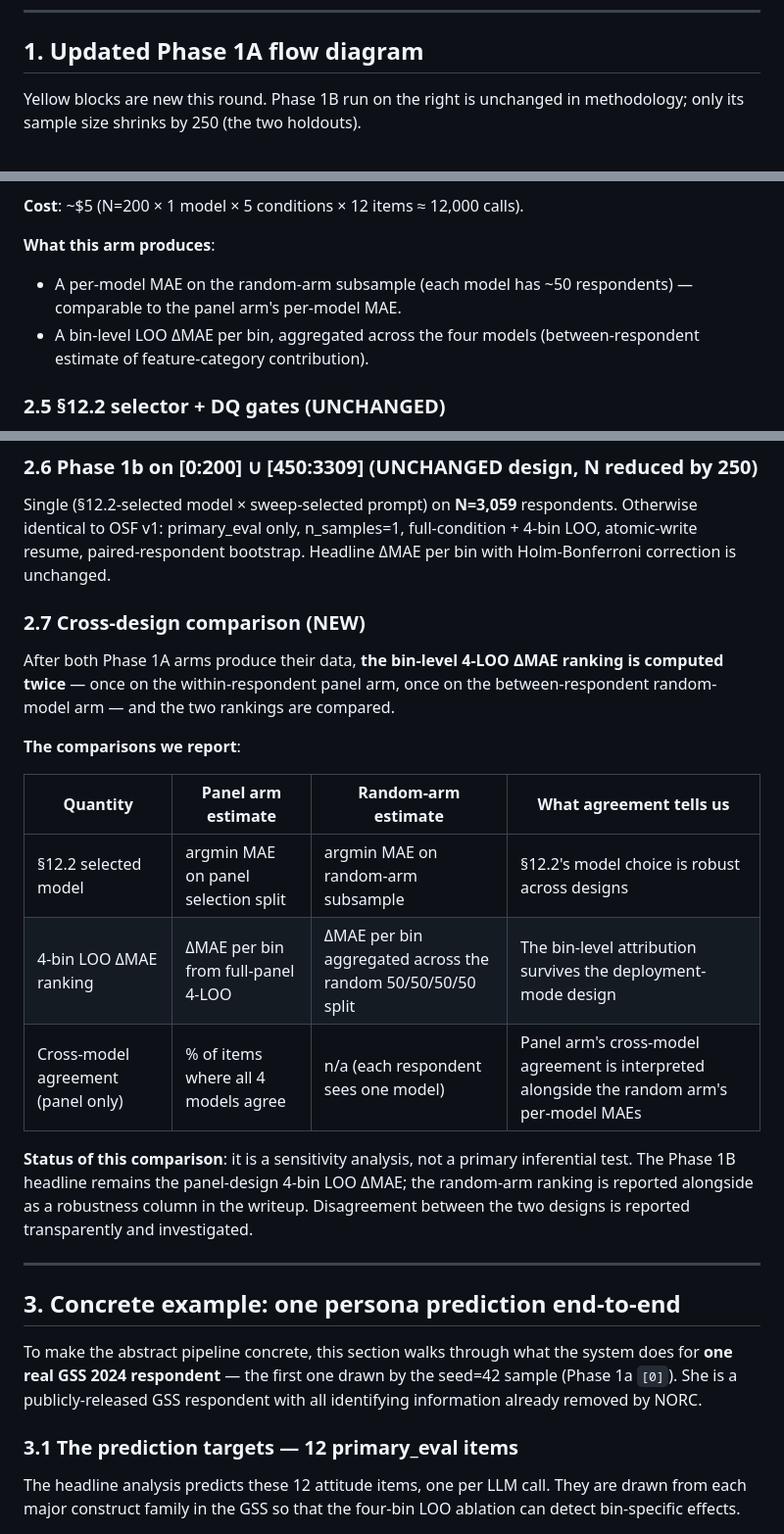
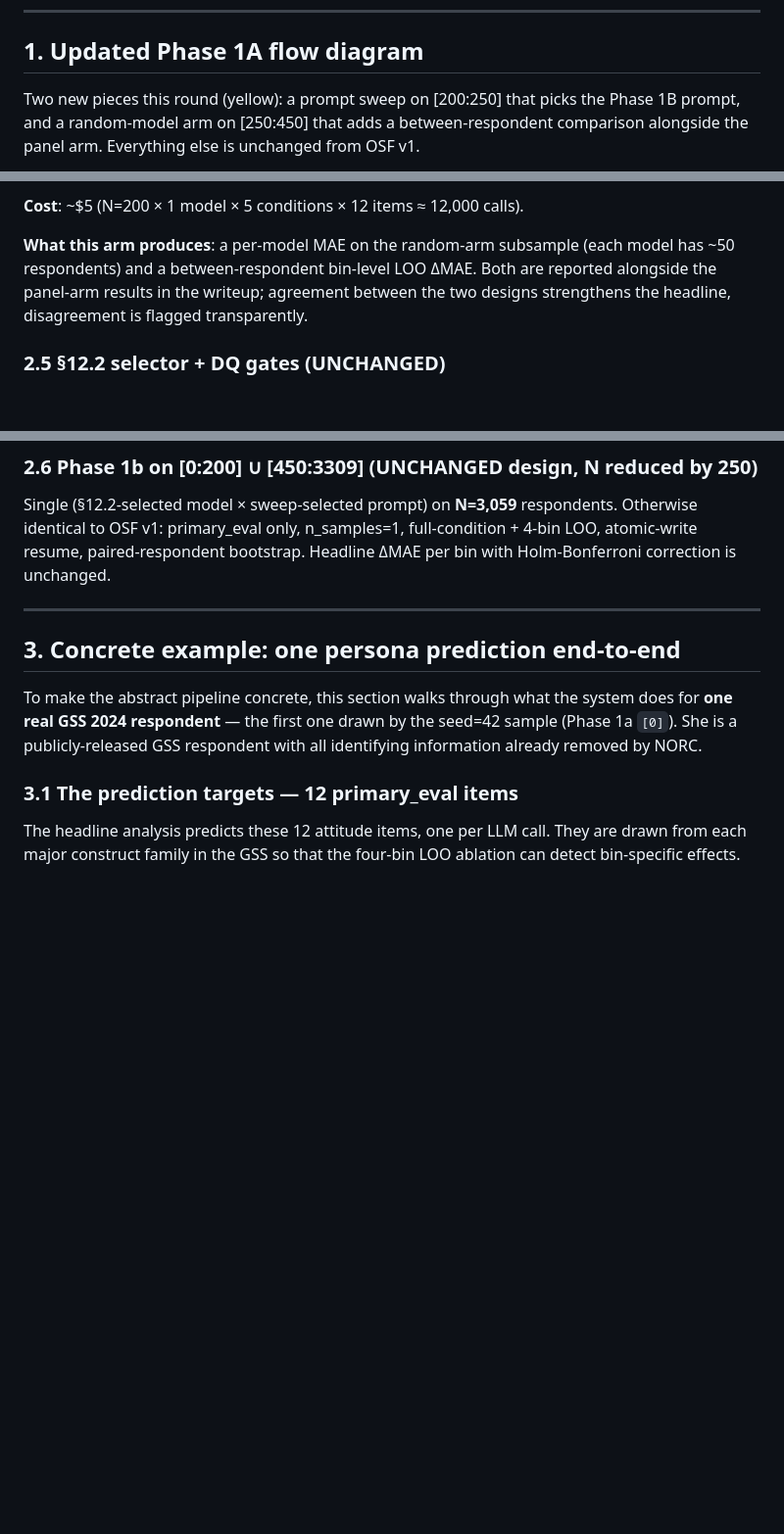
Before and after one commit to Joyceqx/gsbgen390-persona-pipeline, a Markdown page: Project Brief — Phase 1A Updates 2026-05-15.md, 3 parts joined by grey strips. Shown at 98% size. Drawn GitHub-style; blank space fills up the shorter version.

````diff
--- a/Project Brief — Phase 1A Updates 2026-05-15.md
+++ b/Project Brief — Phase 1A Updates 2026-05-15.md
@@ -28,7 +28,7 @@ Incremental Phase 1A cost: **+$25** (prompt sweep ~$20 + random arm ~$5). Total
 
 ## 1. Updated Phase 1A flow diagram
 
-Yellow blocks are new this round. Phase 1B run on the right is unchanged in methodology; only its sample size shrinks by 250 (the two holdouts).
+Two new pieces this round (yellow): a prompt sweep on [200:250] that picks the Phase 1B prompt, and a random-model arm on [250:450] that adds a between-respondent comparison alongside the panel arm. Everything else is unchanged from OSF v1.
 
 ```mermaid
 flowchart TD
@@ -130,10 +110,7 @@ A separate cohort of N=200 respondents, each randomly assigned **exactly one** o
 
 **Cost**: ~$5 (N=200 × 1 model × 5 conditions × 12 items ≈ 12,000 calls).
 
-**What this arm produces**:
-
-- A per-model MAE on the random-arm subsample (each model has ~50 respondents) — comparable to the panel arm's per-model MAE.
-- A bin-level LOO ΔMAE per bin, aggregated across the four models (between-respondent estimate of feature-category contribution).
+**What this arm produces**: a per-model MAE on the random-arm subsample (each model has ~50 respondents) and a between-respondent bin-level LOO ΔMAE. Both are reported alongside the panel-arm results in the writeup; agreement between the two designs strengthens the headline, disagreement is flagged transparently.
 
 ### 2.5 §12.2 selector + DQ gates (UNCHANGED)
 
@@ -142,20 +119,6 @@ The selector logic is exactly as locked in OSF v1: argmin respondent-macro Liker
 ### 2.6 Phase 1b on [0:200] ∪ [450:3309] (UNCHANGED design, N reduced by 250)
 
 Single (§12.2-selected model × sweep-selected prompt) on **N=3,059** respondents. Otherwise identical to OSF v1: primary_eval only, n_samples=1, full-condition + 4-bin LOO, atomic-write resume, paired-respondent bootstrap. Headline ΔMAE per bin with Holm-Bonferroni correction is unchanged.
-
-### 2.7 Cross-design comparison (NEW)
-
-After both Phase 1A arms produce their data, **the bin-level 4-LOO ΔMAE ranking is computed twice** — once on the within-respondent panel arm, once on the between-respondent random-model arm — and the two rankings are compared.
-
-**The comparisons we report**:
-
-| Quantity | Panel arm estimate | Random-arm estimate | What agreement tells us |
-|---|---|---|---|
-| §12.2 selected model | argmin MAE on panel selection split | argmin MAE on random-arm subsample | §12.2's model choice is robust across designs |
-| 4-bin LOO ΔMAE ranking | ΔMAE per bin from full-panel 4-LOO | ΔMAE per bin aggregated across the random 50/50/50/50 split | The bin-level attribution survives the deployment-mode design |
-| Cross-model agreement (panel only) | % of items where all 4 models agree | n/a (each respondent sees one model) | Panel arm's cross-model agreement is interpreted alongside the random arm's per-model MAEs |
-
-**Status of this comparison**: it is a sensitivity analysis, not a primary inferential test. The Phase 1B headline remains the panel-design 4-bin LOO ΔMAE; the random-arm ranking is reported alongside as a robustness column in the writeup. Disagreement between the two designs is reported transparently and investigated.
 
 ---
 
````
Also changed, not shown: other parts of Project Brief — Phase 1A Updates 2026-05-15.md (+14 -34 lines).
